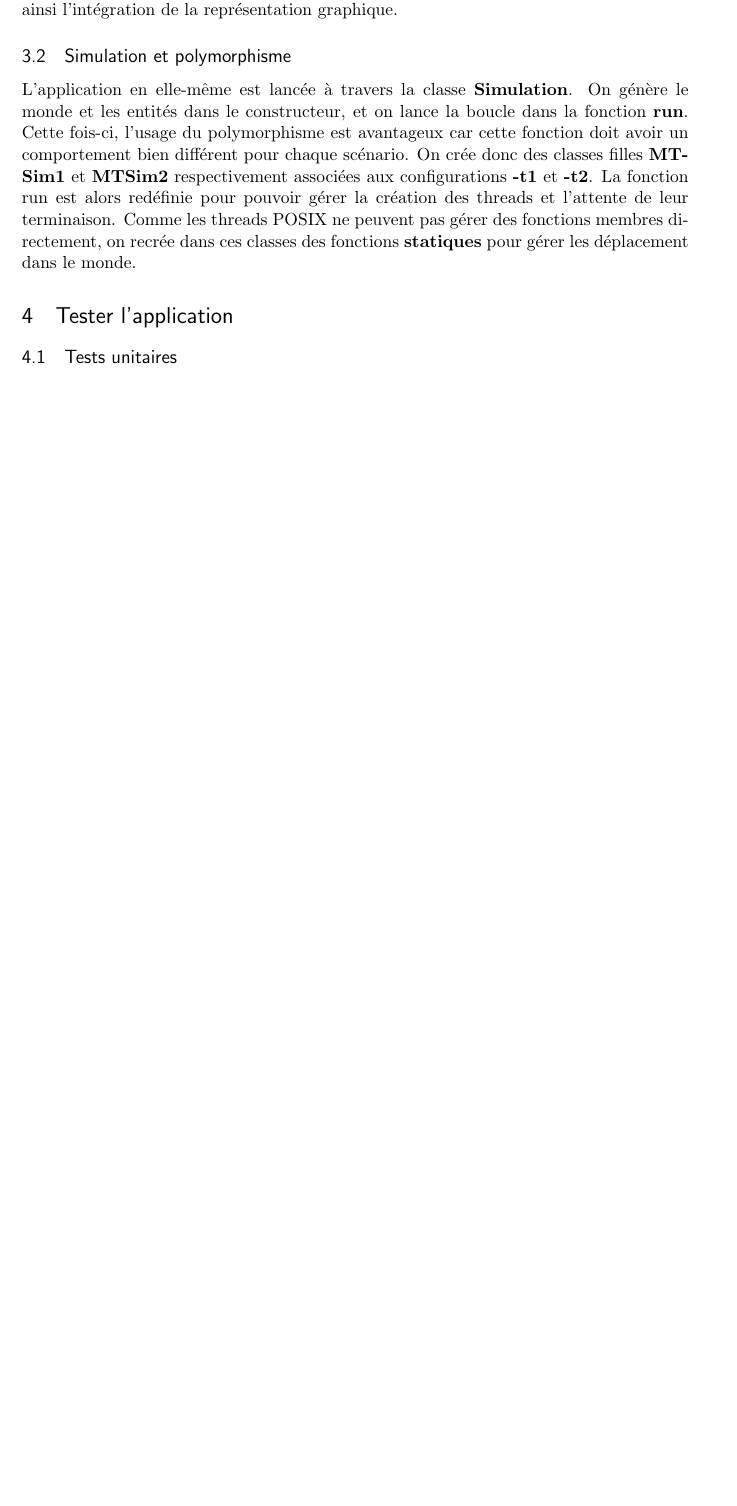
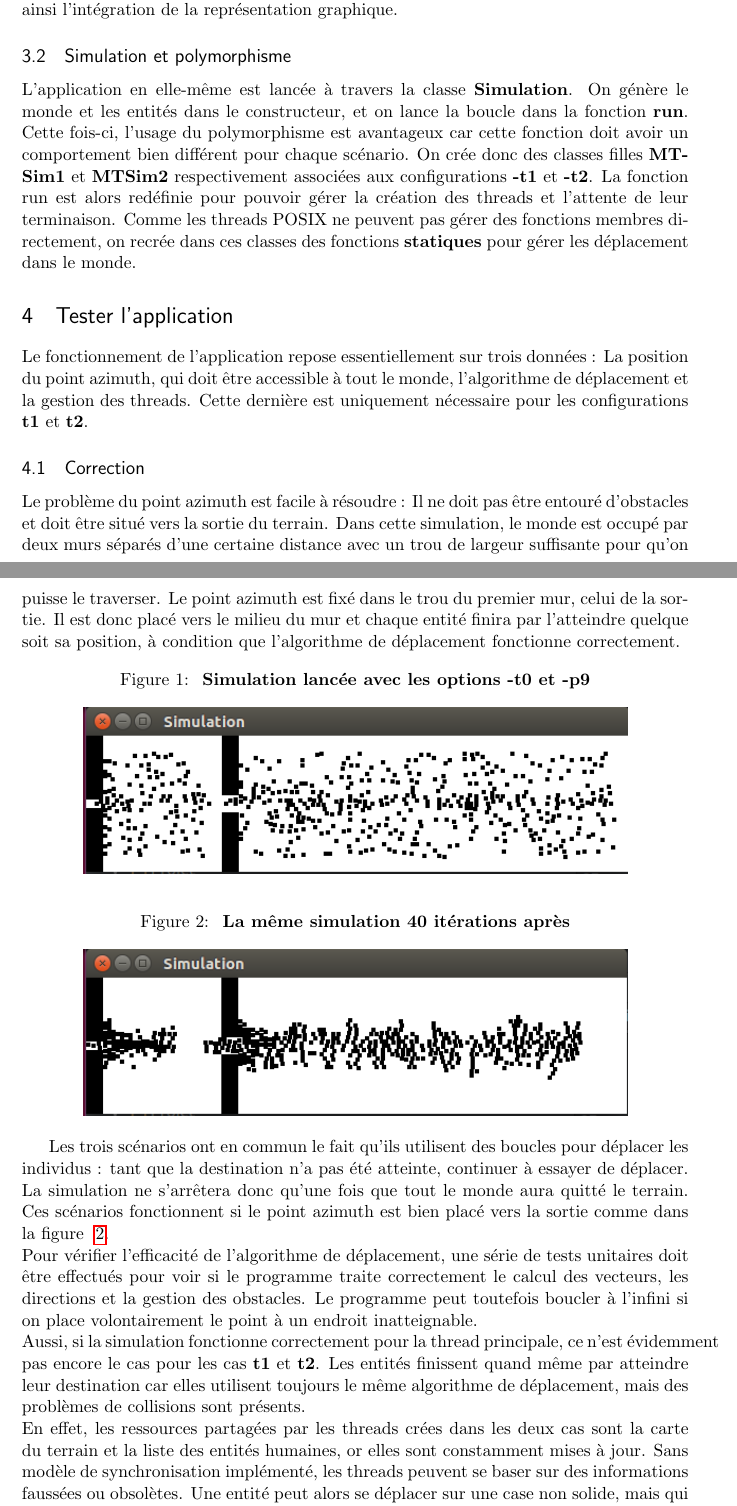
Before and after one commit to davidborry/Concurrence, a LaTeX document (Rapport/rapport.tex): part of page 6 of 6 before the commit and two parts of pages 6 and 7 of 8 after it, the two joined at a grey line, cut so that both start at the same text, the shorter picture padded with empty space. Compiled offline with pdfLaTeX.

Commit message:
Report v5

```diff
--- a/Rapport/rapport.tex
+++ b/Rapport/rapport.tex
@@ -29,6 +29,7 @@
 \usepackage{paralist} % very flexible & customisable lists (eg. enumerate/itemize, etc.)
 \usepackage{verbatim} % adds environment for commenting out blocks of text & for better verbatim
 \usepackage{subfig} % make it possible to include more than one captioned figure/table in a single float
+\usepackage{graphicx}
 % These packages are all incorporated in the memoir class to one degree or another...
 
 %%% HEADERS & FOOTERS
@@ -174,6 +175,31 @@ On remarquera que la classe World dispose également d'une fonction \textbf{upda
 L'application en elle-même est lancée à travers la classe \textbf{Simulation}. On génère le monde et les entités dans le constructeur, et on lance la boucle dans la fonction \textbf{run}. Cette fois-ci, l'usage du polymorphisme est avantageux car cette fonction doit avoir un comportement bien différent pour chaque scénario. On crée donc des classes filles \textbf{MTSim1} et \textbf{MTSim2} respectivement associées aux configurations \textbf{-t1} et \textbf{-t2}. La fonction run est alors redéfinie pour pouvoir gérer la création des threads et l'attente de leur terminaison. Comme les threads POSIX ne peuvent pas gérer des fonctions membres directement, on recrée dans ces classes des fonctions \textbf{statiques} pour gérer les déplacement dans le monde.
 
 \section{Tester l'application}
+Le fonctionnement de l'application repose essentiellement sur trois données : La position du point azimuth, qui doit être accessible à tout le monde, l'algorithme de déplacement et la gestion des threads. Cette dernière est uniquement nécessaire pour les configurations \textbf{t1} et \textbf{t2}.
+
+\subsection{Correction}
+
+Le problème du point azimuth est facile à résoudre : Il ne doit pas être entouré d'obstacles et doit être situé vers la sortie du terrain. Dans cette simulation, le monde est occupé par deux murs séparés d'une certaine distance avec un trou de largeur suffisante pour qu'on puisse le traverser. Le point azimuth est fixé dans le trou du premier mur, celui de la sortie. Il est donc placé vers le milieu du mur et chaque entité finira par l'atteindre quelque soit sa position, à condition que l'algorithme de déplacement fonctionne correctement.
+
+
+\begin{figure}[h]
+\caption{\label{f1} \textbf{Simulation lancée avec les options -t0 et -p9}}
+  \centering
+\includegraphics[width=12cm]{graph}
+\end{figure}
+
+\begin{figure}[h]
+\caption{\label{f2} \textbf{La même simulation 40 itérations après}}
+  \centering
+\includegraphics[width=12cm]{graph2}
+\end{figure}
+
+Les trois scénarios ont en commun le fait qu'ils utilisent des boucles pour déplacer les individus : tant que la destination n'a pas été atteinte, continuer à essayer de déplacer. La simulation ne s'arrêtera donc qu'une fois que tout le monde aura quitté le terrain. Ces scénarios fonctionnent si le point azimuth est bien placé vers la sortie comme dans la figure ~\ref{f2}. \\
+Pour vérifier l'efficacité de l'algorithme de déplacement, une série de tests unitaires doit être effectués pour voir si le programme traite correctement le calcul des vecteurs, les directions et la gestion des obstacles.
+Le programme peut toutefois boucler à l'infini si on place volontairement le point à un endroit inatteignable. \\
+Aussi, si la simulation fonctionne correctement pour la thread principale, ce n'est évidemment pas encore le cas pour les cas \textbf{t1} et \textbf{t2}. Les entités finissent quand même par atteindre leur destination car elles utilisent toujours le même algorithme de déplacement, mais des problèmes de collisions sont présents. \\
+En effet, les ressources partagées par les threads crées dans les deux cas sont la carte du terrain et la liste des entités humaines, or elles sont constamment mises à jour. Sans modèle de synchronisation implémenté, les threads peuvent se baser sur des informations faussées ou obsolètes. Une entité peut alors se déplacer sur une case non solide, mais qui parallèlement est occupée par une autre entité déplacée par une thread. Les personnes se déplacent toujours, mais en traversant certains obstacles ou en bloquant là où il n'y en a pas.
+
 \subsection{Tests unitaires}
 \subsection{Performances}
 
```
Also changed, not shown: Rapport/graph.png (added), Rapport/graph2.png (added), Rapport/rapport.bbl (added), Rapport/rapport.pdf, 9 other files.
